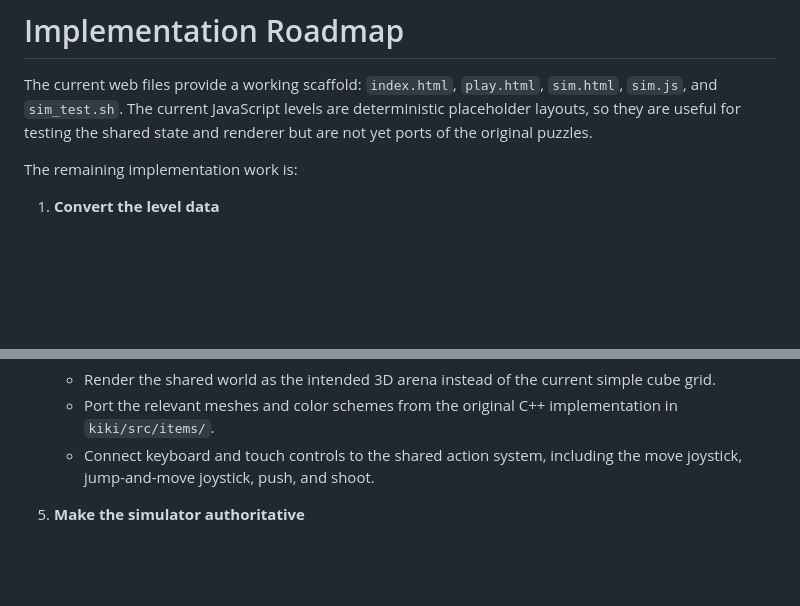
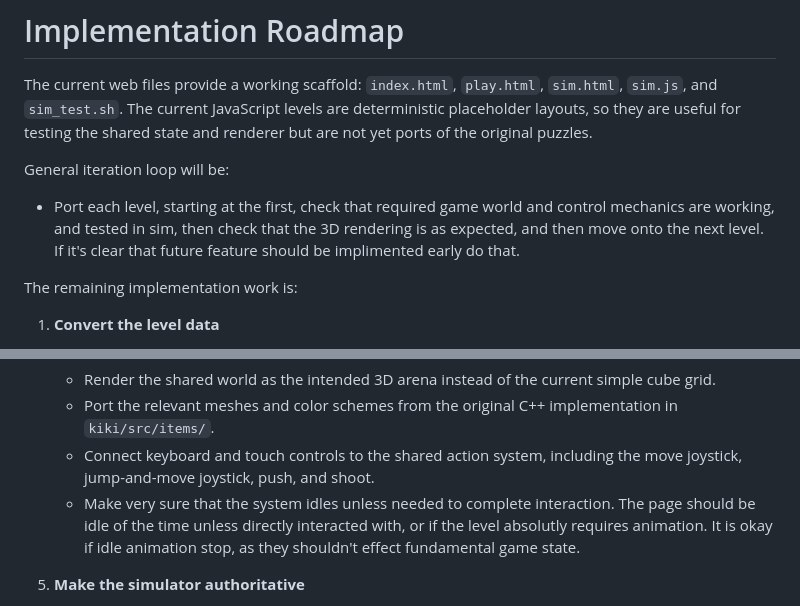
Before and after one commit to leweyg/kiki_nano_bot_web, a Markdown page: README.md, 2 parts joined by grey strips. Rendered like a GitHub page; blank space fills up the shorter version.

Commit message:
Clarifying the design.

```diff
--- a/README.md
+++ b/README.md
@@ -33,6 +33,10 @@ The proting should be firstly translating the level files into json or javascrip
 
 The current web files provide a working scaffold: `index.html`, `play.html`, `sim.html`, `sim.js`, and `sim_test.sh`. The current JavaScript levels are deterministic placeholder layouts, so they are useful for testing the shared state and renderer but are not yet ports of the original puzzles.
 
+General iteration loop will be:
+
+- Port each level, starting at the first, check that required game world and control mechanics are working, and tested in sim, then check that the 3D rendering is as expected, and then move onto the next level. If it's clear that future feature should be implimented early do that.
+
 The remaining implementation work is:
 
 1. **Convert the level data**
@@ -57,6 +61,7 @@ The remaining implementation work is:
 	- Render the shared world as the intended 3D arena instead of the current simple cube grid.
 	- Port the relevant meshes and color schemes from the original C++ implementation in `kiki/src/items/`.
 	- Connect keyboard and touch controls to the shared action system, including the move joystick, jump-and-move joystick, push, and shoot.
+    - Make very sure that the system idles unless needed to complete interaction. The page should be idle of the time unless directly interacted with, or if the level absolutly requires animation. It is okay if idle animation stop, as they shouldn't effect fundamental game state.
 
 5. **Make the simulator authoritative**
 	- Extend `sim.js` with a basic search or scripted solver for each converted level.
```
